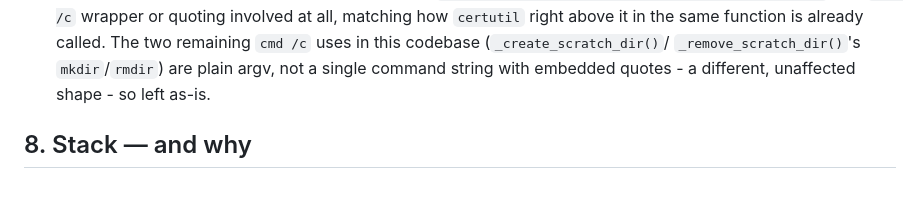
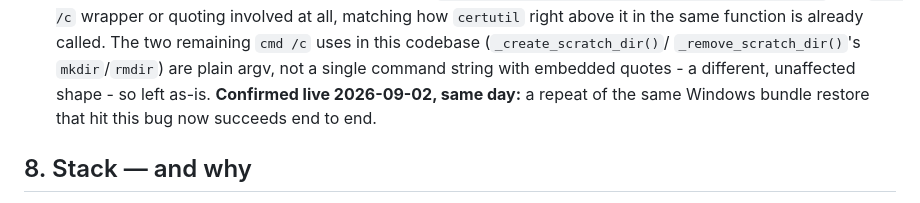
Before and after one commit to treycentric/pve-flr-portal, a Markdown page: docs/plan.md, the part around the change. GitHub-like rendering.

Commit message:
docs: confirm the cmd /c copy /b fix live
Same Windows bundle restore that hit the concat bug now succeeds
end to end after the PowerShell FileStream fix.

Co-Authored-By: Claude Sonnet 5 <noreply@anthropic.com>
Claude-Session: https://claude.ai/code/session_0194ge6UaNi2ZVbsJxtMisxG

```diff
--- a/docs/plan.md
+++ b/docs/plan.md
@@ -1850,7 +1850,9 @@ since it completes restore-to-guest rather than standing apart from it.
    remaining `cmd /c` uses in this codebase (`_create_scratch_dir()`/
    `_remove_scratch_dir()`'s `mkdir`/`rmdir`) are plain argv, not a
    single command string with embedded quotes - a different, unaffected
-   shape - so left as-is.
+   shape - so left as-is. **Confirmed live 2026-09-02, same day:** a
+   repeat of the same Windows bundle restore that hit this bug now
+   succeeds end to end.
 
 ## 8. Stack — and why
 
```
